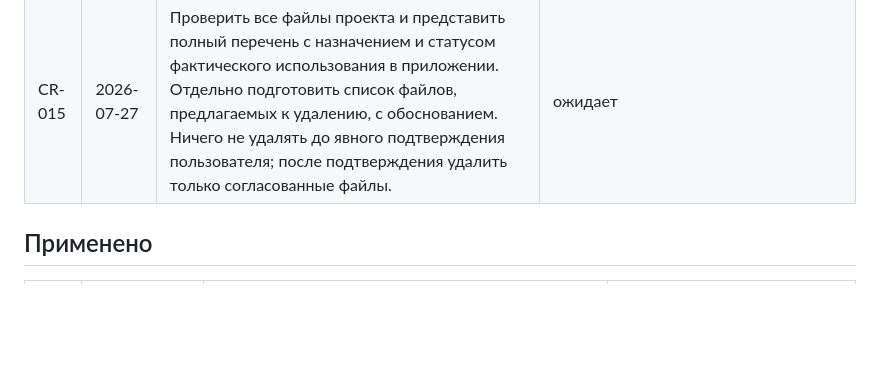
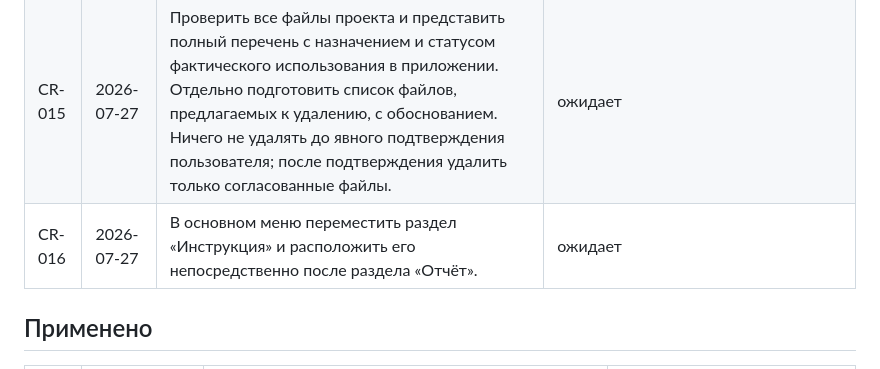
Before and after one commit to shotik83-netizen/NZP-Calc, a Markdown page: CHANGE_REQUESTS.md, the part around the change. Rendered like a GitHub page; blank space fills up the shorter version.

```diff
--- a/CHANGE_REQUESTS.md
+++ b/CHANGE_REQUESTS.md
@@ -6,6 +6,7 @@
 | --- | --- | --- | --- |
 | CR-014 | 2026-07-27 | Для полного цикла — от загрузки БД до формирования отчёта — проверить договоры подрядчиков, источники расценок и покрытие кодов KQ. Пользователь заполнил в существующей БД договоры `Дог. 001`…`Дог. 021` и `Дог. 031`. | проверено частично: договоры считываются; 5 из 24 записей синхронизированы с `pricingBindings`; для подрядчиков 6–21 и 31 нет источников расценок, а текущие коды расценок не совпадают с KQ БД (0 из 518 групп) |
 | CR-015 | 2026-07-27 | Проверить все файлы проекта и представить полный перечень с назначением и статусом фактического использования в приложении. Отдельно подготовить список файлов, предлагаемых к удалению, с обоснованием. Ничего не удалять до явного подтверждения пользователя; после подтверждения удалить только согласованные файлы. | ожидает |
+| CR-016 | 2026-07-27 | В основном меню переместить раздел «Инструкция» и расположить его непосредственно после раздела «Отчёт». | ожидает |
 
 ## Применено
 
```
